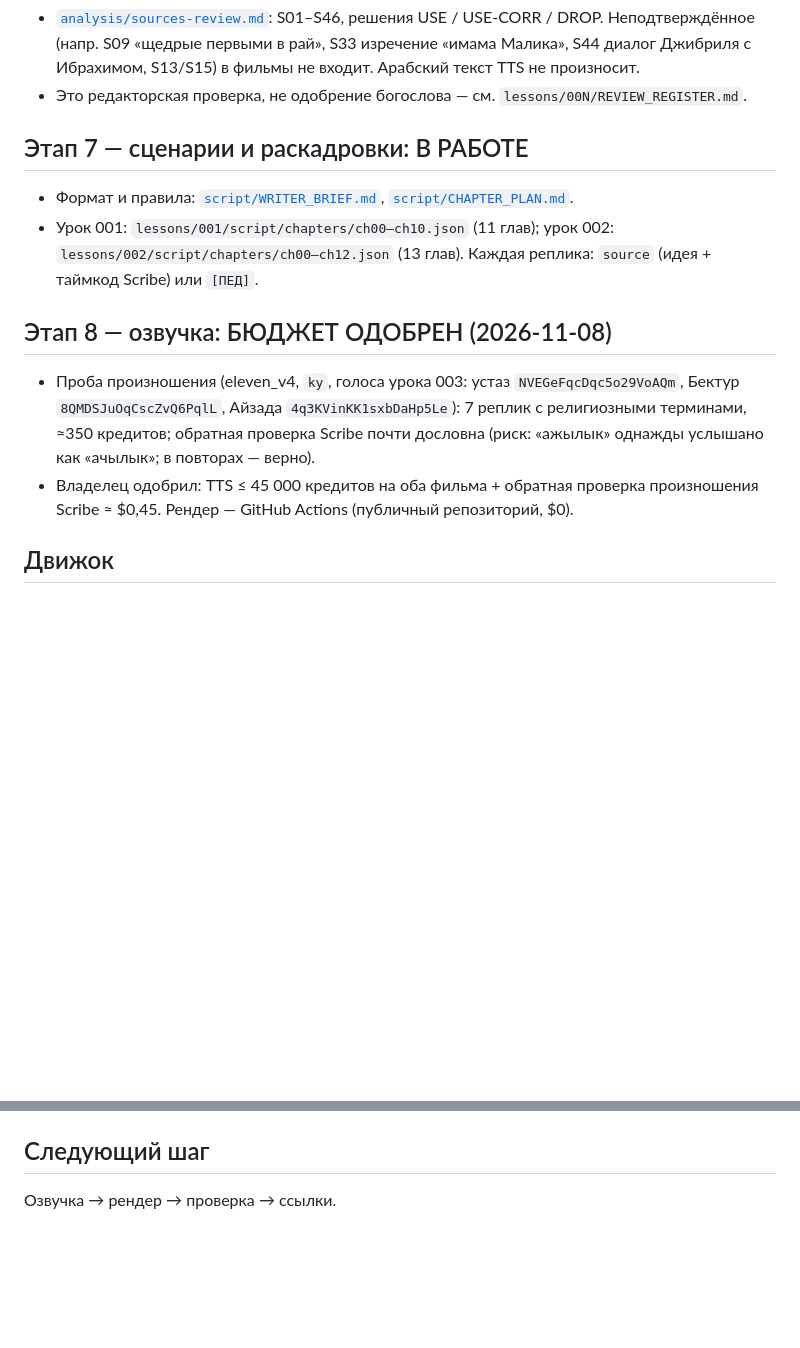
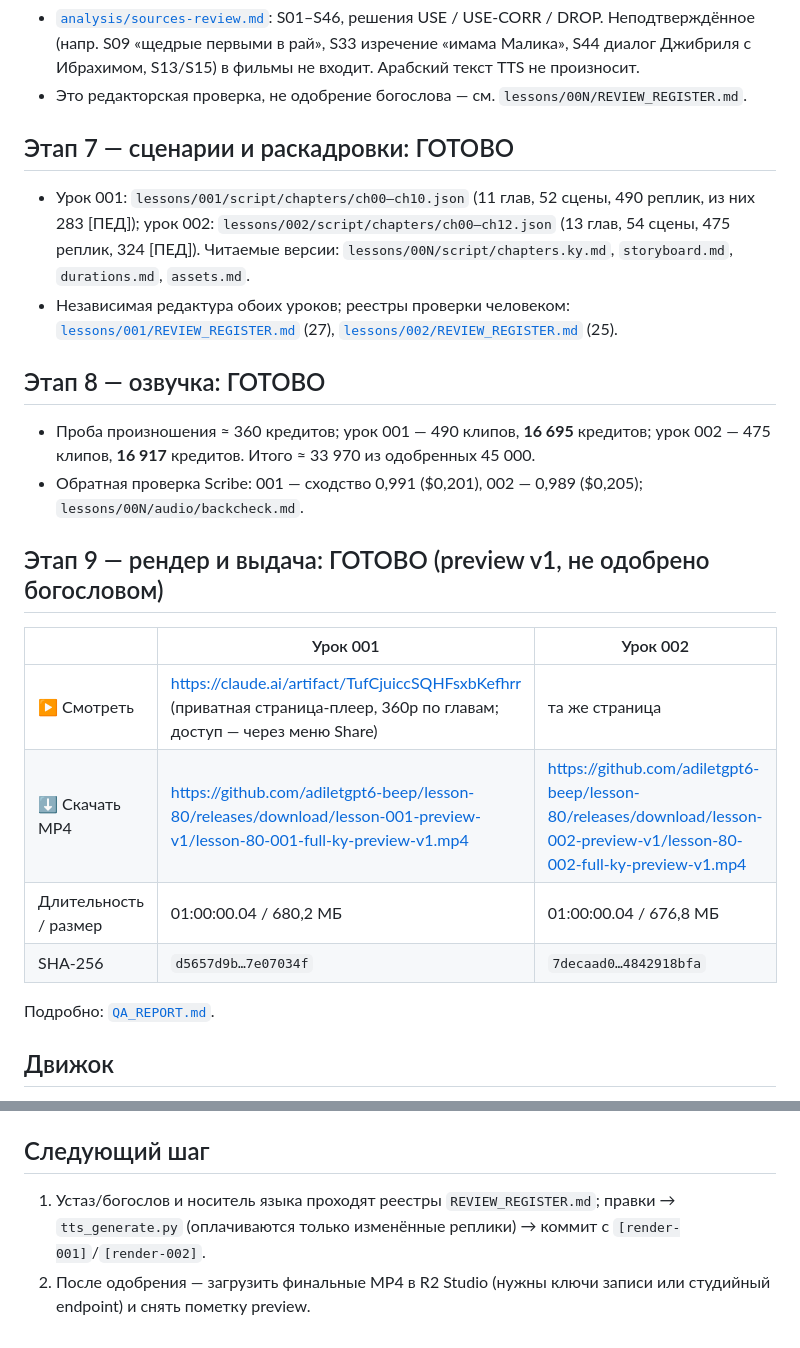
Before and after one commit to adiletgpt6-beep/lesson-80, a Markdown page: production/vid-002/STATUS.md, 2 parts joined by grey strips. Drawn GitHub-style; blank space fills up the shorter version.

Commit message:
VID-002: both films delivered (preview v1), view/download links in STATUS
Co-Authored-By: Claude Opus 5.5 <noreply@anthropic.com>
Claude-Session: https://claude.ai/code/session_01VBHhTt39RPJjbm4Y5Xffx4

```diff
--- a/production/vid-002/STATUS.md
+++ b/production/vid-002/STATUS.md
@@ -36,15 +36,26 @@
 - [`analysis/sources-review.md`](analysis/sources-review.md): S01–S46, решения USE / USE-CORR / DROP. Неподтверждённое (напр. S09 «щедрые первыми в рай», S33 изречение «имама Малика», S44 диалог Джибриля с Ибрахимом, S13/S15) в фильмы не входит. Арабский текст TTS не произносит.
 - Это редакторская проверка, не одобрение богослова — см. `lessons/00N/REVIEW_REGISTER.md`.
 
-## Этап 7 — сценарии и раскадровки: В РАБОТЕ
+## Этап 7 — сценарии и раскадровки: ГОТОВО
 
-- Формат и правила: [`script/WRITER_BRIEF.md`](script/WRITER_BRIEF.md), [`script/CHAPTER_PLAN.md`](script/CHAPTER_PLAN.md).
-- Урок 001: `lessons/001/script/chapters/ch00–ch10.json` (11 глав); урок 002: `lessons/002/script/chapters/ch00–ch12.json` (13 глав). Каждая реплика: `source` (идея + таймкод Scribe) или `[ПЕД]`.
+- Урок 001: `lessons/001/script/chapters/ch00–ch10.json` (11 глав, 52 сцены, 490 реплик, из них 283 [ПЕД]); урок 002: `lessons/002/script/chapters/ch00–ch12.json` (13 глав, 54 сцены, 475 реплик, 324 [ПЕД]). Читаемые версии: `lessons/00N/script/chapters.ky.md`, `storyboard.md`, `durations.md`, `assets.md`.
+- Независимая редактура обоих уроков; реестры проверки человеком: [`lessons/001/REVIEW_REGISTER.md`](../../lessons/001/REVIEW_REGISTER.md) (27), [`lessons/002/REVIEW_REGISTER.md`](../../lessons/002/REVIEW_REGISTER.md) (25).
 
-## Этап 8 — озвучка: БЮДЖЕТ ОДОБРЕН (2026-11-08)
+## Этап 8 — озвучка: ГОТОВО
 
-- Проба произношения (eleven_v4, `ky`, голоса урока 003: устаз `NVEGeFqcDqc5o29VoAQm`, Бектур `8QMDSJuOqCscZvQ6PqlL`, Айзада `4q3KVinKK1sxbDaHp5Le`): 7 реплик с религиозными терминами, ≈350 кредитов; обратная проверка Scribe почти дословна (риск: «ажылык» однажды услышано как «ачылык»; в повторах — верно).
-- Владелец одобрил: TTS ≤ 45 000 кредитов на оба фильма + обратная проверка произношения Scribe ≈ $0,45. Рендер — GitHub Actions (публичный репозиторий, $0).
+- Проба произношения ≈ 360 кредитов; урок 001 — 490 клипов, **16 695** кредитов; урок 002 — 475 клипов, **16 917** кредитов. Итого ≈ 33 970 из одобренных 45 000.
+- Обратная проверка Scribe: 001 — сходство 0,991 ($0,201), 002 — 0,989 ($0,205); `lessons/00N/audio/backcheck.md`.
+
+## Этап 9 — рендер и выдача: ГОТОВО (preview v1, не одобрено богословом)
+
+| | Урок 001 | Урок 002 |
+|---|---|---|
+| ▶ Смотреть | https://claude.ai/artifact/TufCjuiccSQHFsxbKefhrr (приватная страница-плеер, 360p по главам; доступ — через меню Share) | та же страница |
+| ⬇ Скачать MP4 | https://github.com/adiletgpt6-beep/lesson-80/releases/download/lesson-001-preview-v1/lesson-80-001-full-ky-preview-v1.mp4 | https://github.com/adiletgpt6-beep/lesson-80/releases/download/lesson-002-preview-v1/lesson-80-002-full-ky-preview-v1.mp4 |
+| Длительность / размер | 01:00:00.04 / 680,2 МБ | 01:00:00.04 / 676,8 МБ |
+| SHA-256 | `d5657d9b…7e07034f` | `7decaad0…4842918bfa` |
+
+Подробно: [`QA_REPORT.md`](QA_REPORT.md).
 
 ## Движок
 
@@ -54,4 +65,5 @@
 
 ## Следующий шаг
 
-Озвучка → рендер → проверка → ссылки.
+1. Устаз/богослов и носитель языка проходят реестры `REVIEW_REGISTER.md`; правки → `tts_generate.py` (оплачиваются только изменённые реплики) → коммит с `[render-001]`/`[render-002]`.
+2. После одобрения — загрузить финальные MP4 в R2 Studio (нужны ключи записи или студийный endpoint) и снять пометку preview.
```
